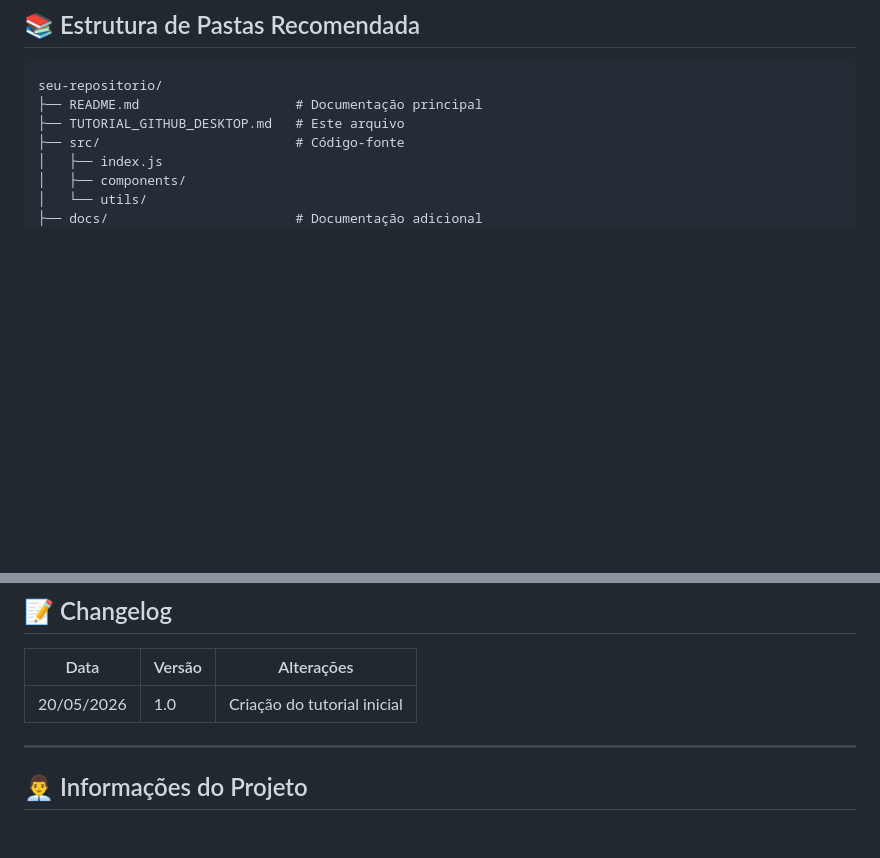
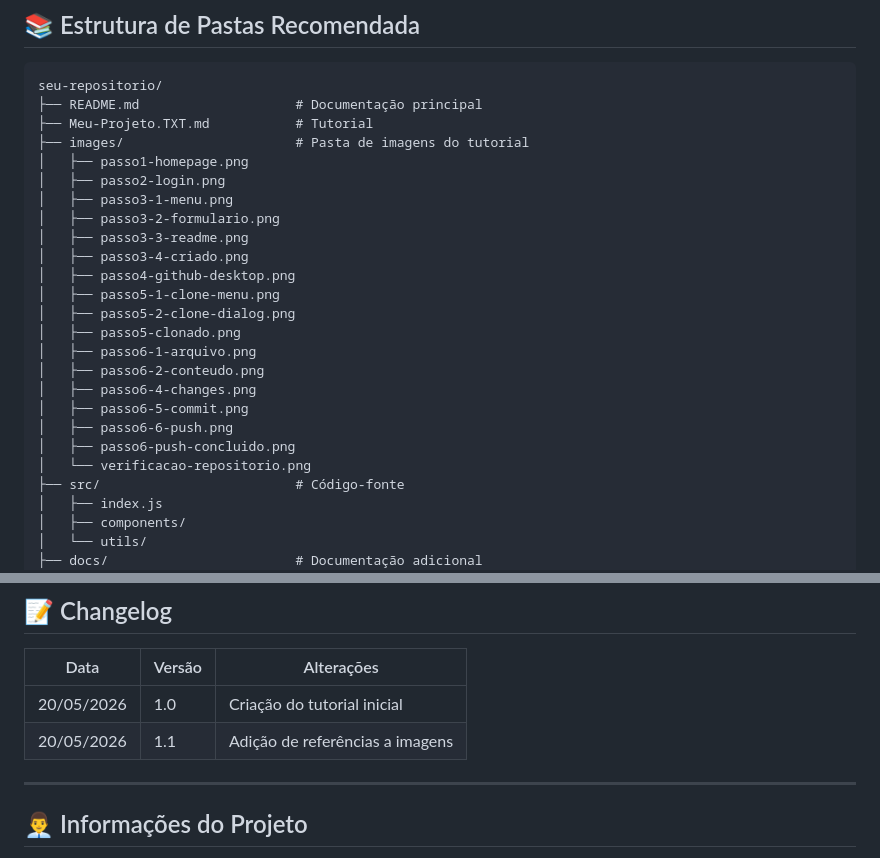
Before and after one commit to IgorMatheus132/meu-projeto, a Markdown page: Meu-Projeto.TXT.md, 2 parts joined by grey strips. Drawn GitHub-style; blank space fills up the shorter version.

Commit message:
Adicionar referências a imagens no documento tutorial

````diff
--- a/Meu-Projeto.TXT.md
+++ b/Meu-Projeto.TXT.md
@@ -250,7 +301,25 @@ Para confirmar que tudo funcionou corretamente:
 ```
 seu-repositorio/
 ├── README.md                    # Documentação principal
-├── TUTORIAL_GITHUB_DESKTOP.md   # Este arquivo
+├── Meu-Projeto.TXT.md           # Tutorial
+├── images/                      # Pasta de imagens do tutorial
+│   ├── passo1-homepage.png
+│   ├── passo2-login.png
+│   ├── passo3-1-menu.png
+│   ├── passo3-2-formulario.png
+│   ├── passo3-3-readme.png
+│   ├── passo3-4-criado.png
+│   ├── passo4-github-desktop.png
+│   ├── passo5-1-clone-menu.png
+│   ├── passo5-2-clone-dialog.png
+│   ├── passo5-clonado.png
+│   ├── passo6-1-arquivo.png
+│   ├── passo6-2-conteudo.png
+│   ├── passo6-4-changes.png
+│   ├── passo6-5-commit.png
+│   ├── passo6-6-push.png
+│   ├── passo6-push-concluido.png
+│   └── verificacao-repositorio.png
 ├── src/                         # Código-fonte
 │   ├── index.js
 │   ├── components/
@@ -299,6 +368,7 @@ Se encontrar problemas durante o processo:
 | Data | Versão | Alterações |
 |------|--------|-----------|
 | 20/05/2026 | 1.0 | Criação do tutorial inicial |
+| 20/05/2026 | 1.1 | Adição de referências a imagens |
 
 ---
 
````
Also changed, not shown: other parts of Meu-Projeto.TXT.md (+52 -1 lines).
